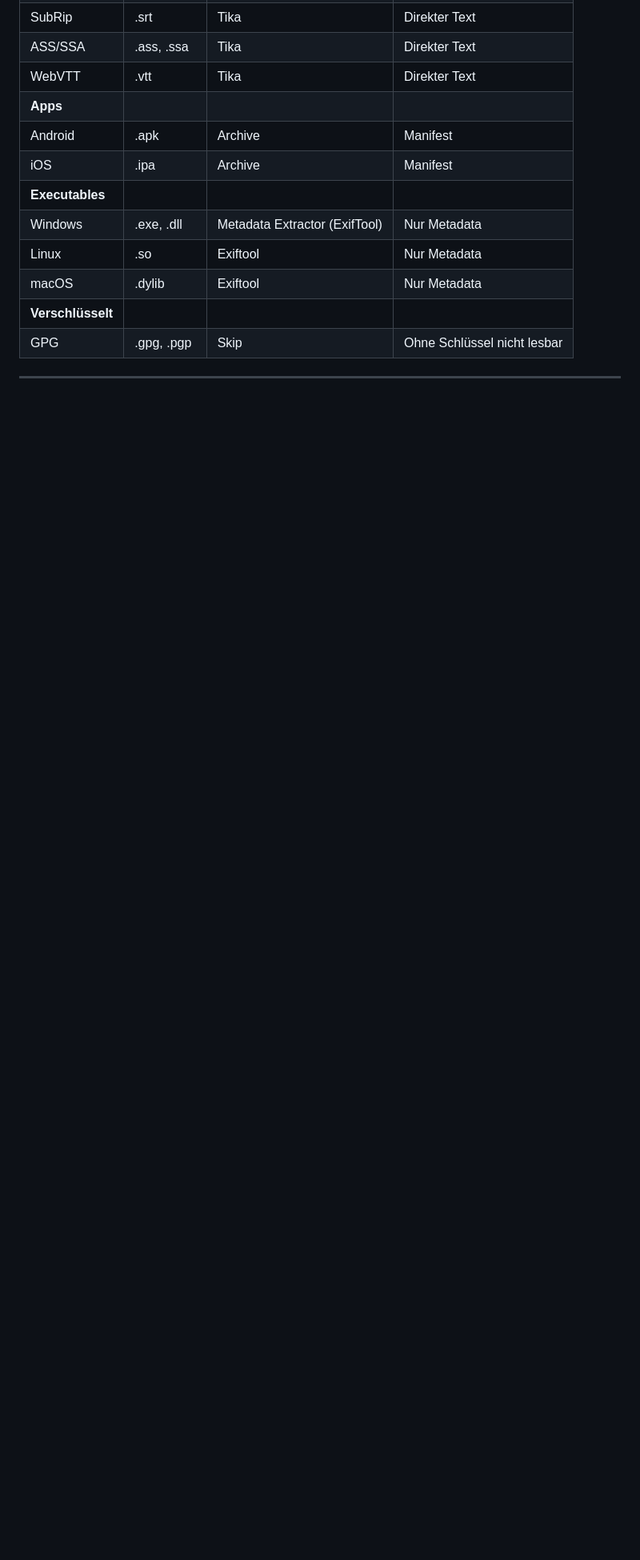
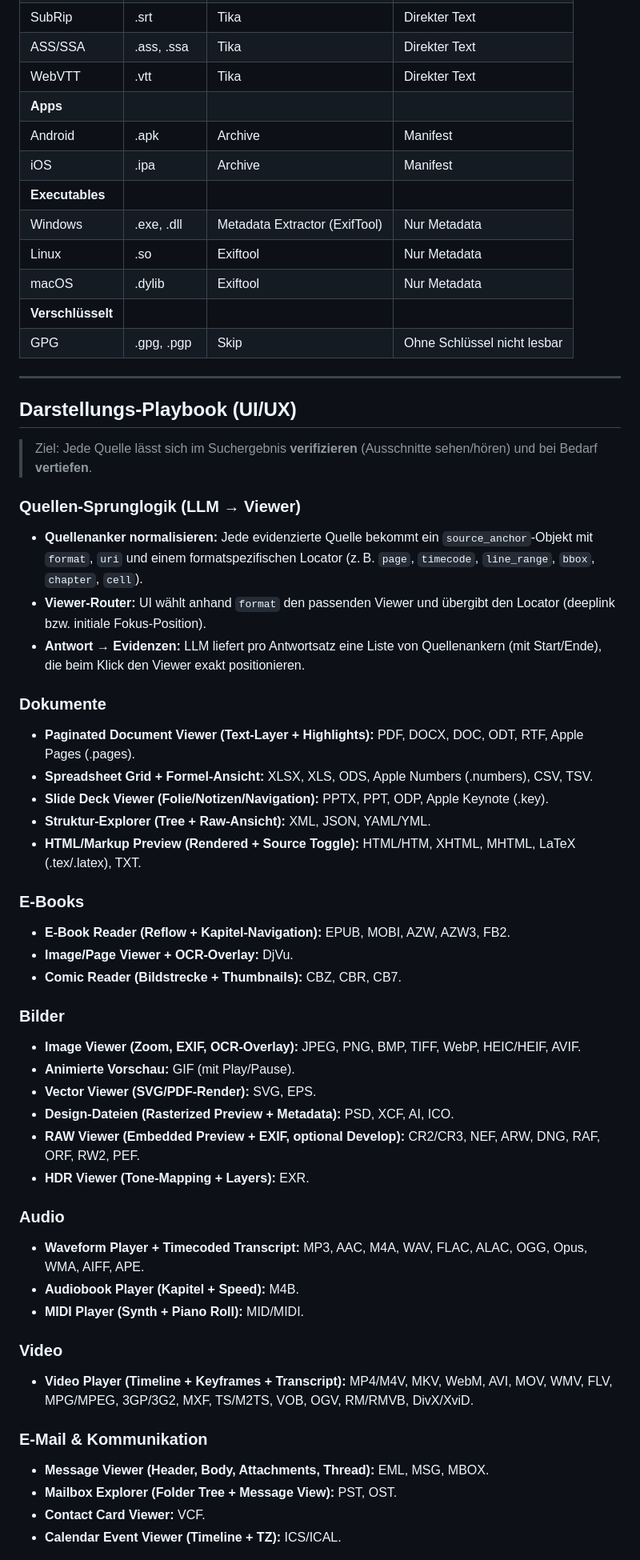
Before and after one commit to MasterofMakros/AI-Dataanalyzer-Researcher-, a Markdown page: docs/UNIVERSAL_FORMAT_SUPPORT.md, the part around one of its changes. Shown at 80% size. GitHub-like rendering; blank space fills up the shorter version.

Commit message:
Document source anchors for viewer deep links

```diff
--- a/docs/UNIVERSAL_FORMAT_SUPPORT.md
+++ b/docs/UNIVERSAL_FORMAT_SUPPORT.md
@@ -320,3 +320,53 @@
 
 ---
 
+## Darstellungs-Playbook (UI/UX)
+
+> Ziel: Jede Quelle lässt sich im Suchergebnis **verifizieren** (Ausschnitte sehen/hören) und bei Bedarf **vertiefen**.
+
+### Quellen-Sprunglogik (LLM → Viewer)
+
+- **Quellenanker normalisieren:** Jede evidenzierte Quelle bekommt ein `source_anchor`-Objekt mit `format`, `uri` und einem formatspezifischen Locator (z. B. `page`, `timecode`, `line_range`, `bbox`, `chapter`, `cell`).
+- **Viewer-Router:** UI wählt anhand `format` den passenden Viewer und übergibt den Locator (deeplink bzw. initiale Fokus-Position).
+- **Antwort → Evidenzen:** LLM liefert pro Antwortsatz eine Liste von Quellenankern (mit Start/Ende), die beim Klick den Viewer exakt positionieren.
+
+### Dokumente
+
+- **Paginated Document Viewer (Text-Layer + Highlights):** PDF, DOCX, DOC, ODT, RTF, Apple Pages (.pages).
+- **Spreadsheet Grid + Formel-Ansicht:** XLSX, XLS, ODS, Apple Numbers (.numbers), CSV, TSV.
+- **Slide Deck Viewer (Folie/Notizen/Navigation):** PPTX, PPT, ODP, Apple Keynote (.key).
+- **Struktur-Explorer (Tree + Raw-Ansicht):** XML, JSON, YAML/YML.
+- **HTML/Markup Preview (Rendered + Source Toggle):** HTML/HTM, XHTML, MHTML, LaTeX (.tex/.latex), TXT.
+
+### E-Books
+
+- **E-Book Reader (Reflow + Kapitel-Navigation):** EPUB, MOBI, AZW, AZW3, FB2.
+- **Image/Page Viewer + OCR-Overlay:** DjVu.
+- **Comic Reader (Bildstrecke + Thumbnails):** CBZ, CBR, CB7.
+
+### Bilder
+
+- **Image Viewer (Zoom, EXIF, OCR-Overlay):** JPEG, PNG, BMP, TIFF, WebP, HEIC/HEIF, AVIF.
+- **Animierte Vorschau:** GIF (mit Play/Pause).
+- **Vector Viewer (SVG/PDF-Render):** SVG, EPS.
+- **Design-Dateien (Rasterized Preview + Metadata):** PSD, XCF, AI, ICO.
+- **RAW Viewer (Embedded Preview + EXIF, optional Develop):** CR2/CR3, NEF, ARW, DNG, RAF, ORF, RW2, PEF.
+- **HDR Viewer (Tone-Mapping + Layers):** EXR.
+
+### Audio
+
+- **Waveform Player + Timecoded Transcript:** MP3, AAC, M4A, WAV, FLAC, ALAC, OGG, Opus, WMA, AIFF, APE.
+- **Audiobook Player (Kapitel + Speed):** M4B.
+- **MIDI Player (Synth + Piano Roll):** MID/MIDI.
+
+### Video
+
+- **Video Player (Timeline + Keyframes + Transcript):** MP4/M4V, MKV, WebM, AVI, MOV, WMV, FLV, MPG/MPEG, 3GP/3G2, MXF, TS/M2TS, VOB, OGV, RM/RMVB, DivX/XviD.
+
+### E-Mail & Kommunikation
+
+- **Message Viewer (Header, Body, Attachments, Thread):** EML, MSG, MBOX.
+- **Mailbox Explorer (Folder Tree + Message View):** PST, OST.
+- **Contact Card Viewer:** VCF.
+- **Calendar Event Viewer (Timeline + TZ):** ICS/ICAL.
+
```
Also changed, not shown: other parts of docs/UNIVERSAL_FORMAT_SUPPORT.md (+63 -0 lines).
